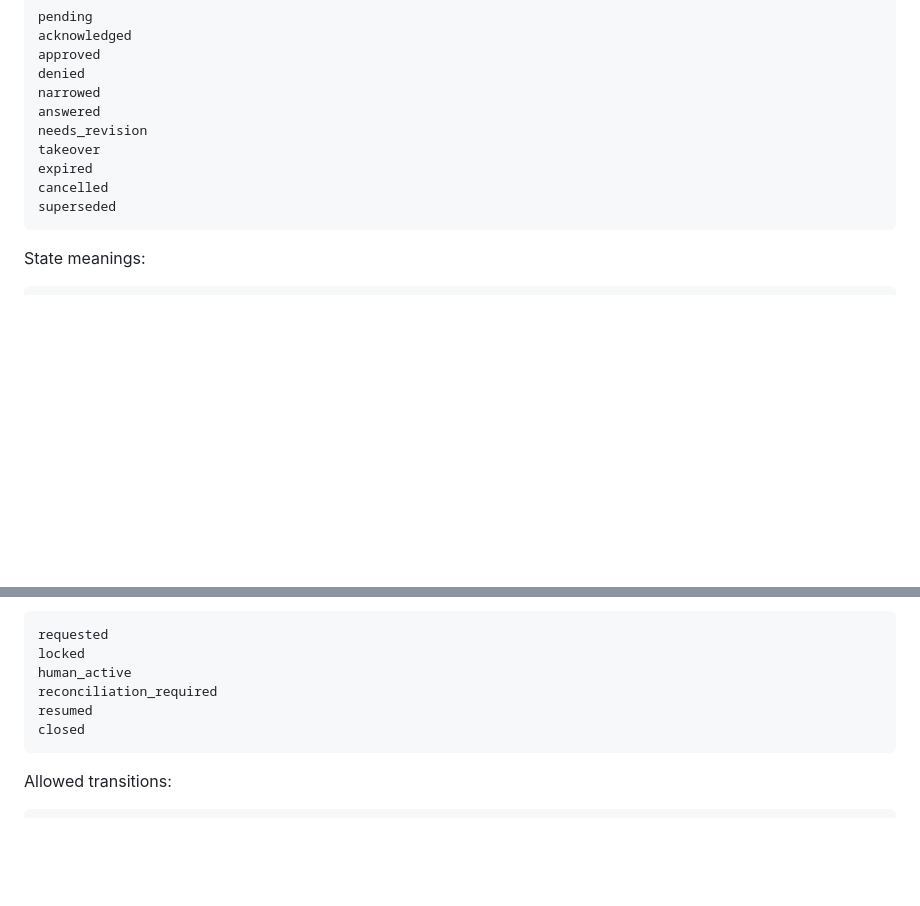
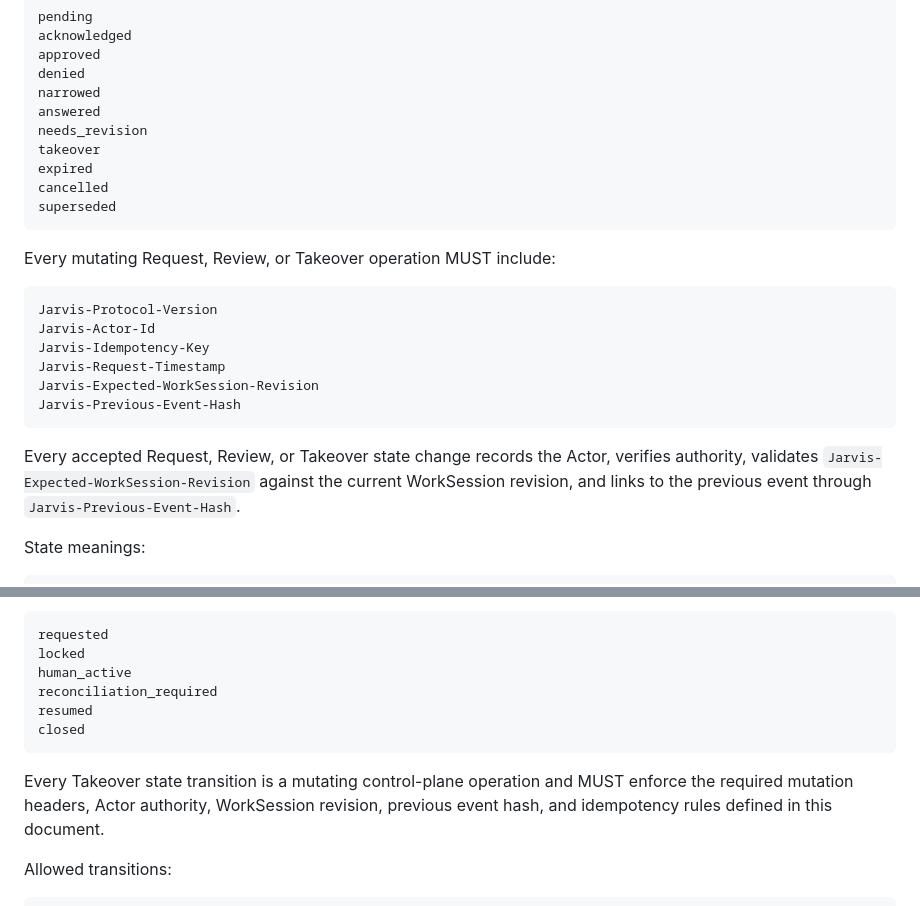
Before and after one commit to Flow-Research/jarvis, a Markdown page: docs/protocol/12-request-protocol.md, 2 parts joined by grey strips. Rendered like a GitHub page; blank space fills up the shorter version.

Commit message:
Tighten control-plane mutation rules

````diff
--- a/docs/protocol/12-request-protocol.md
+++ b/docs/protocol/12-request-protocol.md
@@ -257,6 +257,22 @@ cancelled
 superseded
 ```
 
+Every mutating Request, Review, or Takeover operation MUST include:
+
+```txt
+Jarvis-Protocol-Version
+Jarvis-Actor-Id
+Jarvis-Idempotency-Key
+Jarvis-Request-Timestamp
+Jarvis-Expected-WorkSession-Revision
+Jarvis-Previous-Event-Hash
+```
+
+Every accepted Request, Review, or Takeover state change records the Actor,
+verifies authority, validates `Jarvis-Expected-WorkSession-Revision` against
+the current WorkSession revision, and links to the previous event through
+`Jarvis-Previous-Event-Hash`.
+
 State meanings:
 
 ```txt
@@ -474,6 +490,10 @@ resumed
 closed
 ```
 
+Every Takeover state transition is a mutating control-plane operation and MUST
+enforce the required mutation headers, Actor authority, WorkSession revision,
+previous event hash, and idempotency rules defined in this document.
+
 Allowed transitions:
 
 ```txt
````
Also changed, not shown: docs/protocol/11-core-protocol-objects.md (+1 -0 lines), 1 other file.
